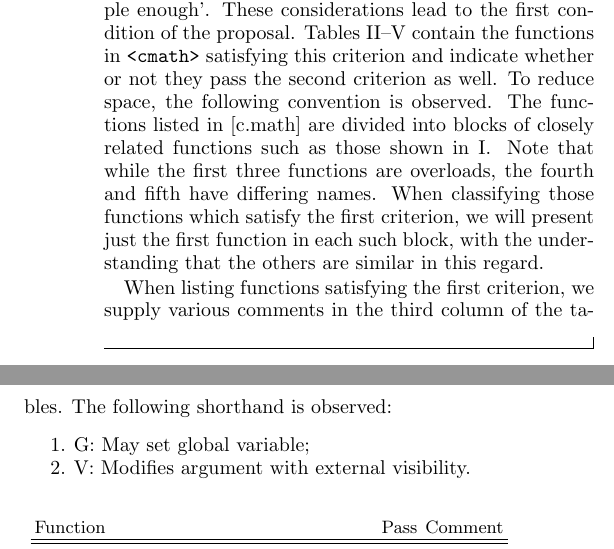
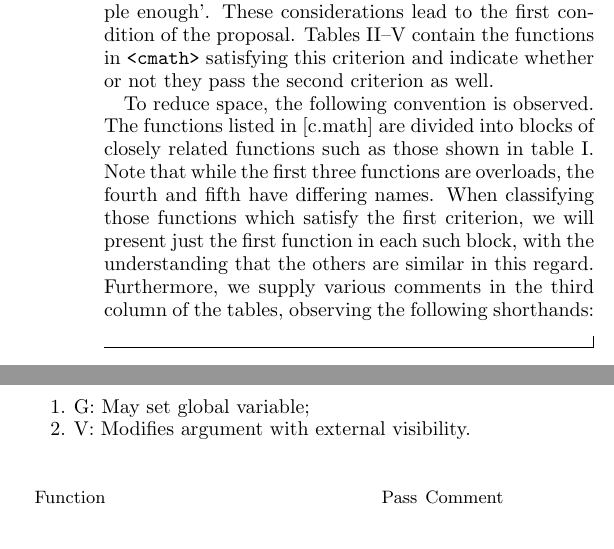
Before and after one commit to edrosten/constexpr_proposal, a LaTeX paper (cmath_constexpr2.tex): two parts of the columns of page 2 of 8, joined at a grey line, cut so that both start at the same text. Compiled offline with pdfLaTeX.

Commit message:
Further minor tweaks.

```diff
--- a/cmath_constexpr2.tex
+++ b/cmath_constexpr2.tex
@@ -144,9 +144,11 @@ those functions which are `simple enough'. These considerations lead to the
 first condition of the proposal.
 Tables~\ref{tab:26.9.1}--\ref{tab:26.9.4} contain the functions in \cmath\
 satisfying this criterion and indicate whether or not they pass the second
-criterion as well. To reduce space, the following convention is observed. The
+criterion as well.
+
+To reduce space, the following convention is observed. The
 functions listed in [c.math] are divided into blocks of closely related
-functions such as those shown in \ref{tab:example}.
+functions such as those shown in table~\ref{tab:example}.
 \begin{table}
 	\begin{tabular}{l}
 		\code{int ilogb(float arg)}
@@ -165,10 +167,9 @@ functions such as those shown in \ref{tab:example}.
 Note that while the first three functions are overloads, the fourth and fifth
 have differing names.  When classifying those functions which satisfy the first
 criterion, we will present just the first function in each such block, with the
-understanding that the others are similar in this regard.
-
-When listing functions satisfying the first criterion, we supply various comments in the
-third column of the tables. The following shorthand is observed:
+understanding that the others are similar in this regard. Furthermore,
+we supply various comments in the
+third column of the tables, observing the following shorthands:
 \begin{enumerate}
 	\item G: May set global variable;
 
```
